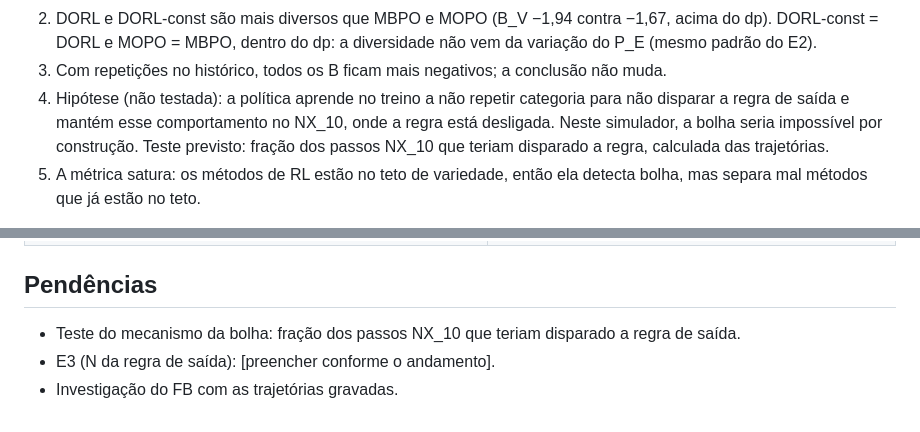
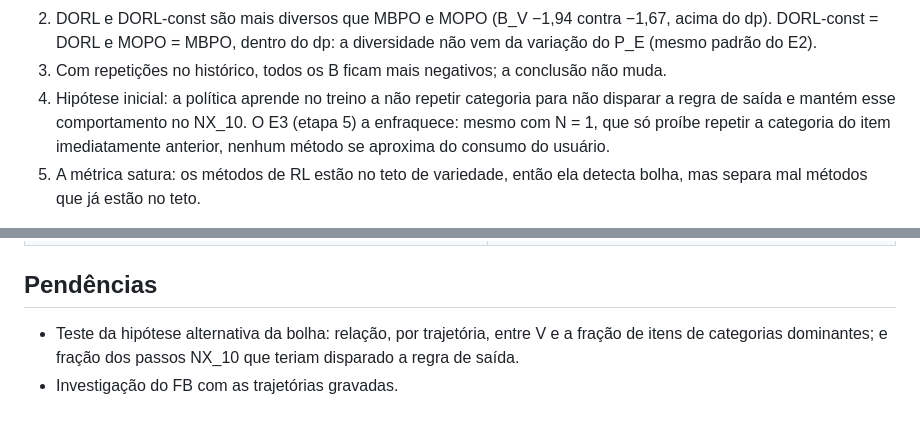
Before and after one commit to orlow04/Residencia, a Markdown page: docs/semana9.md, 2 parts joined by grey strips. Rendered like a GitHub page.

```diff
--- a/docs/semana9.md
+++ b/docs/semana9.md
@@ -112,9 +112,9 @@ semente; média ± dp entre sementes.
 2. DORL e DORL-const são mais diversos que MBPO e MOPO (B_V −1,94 contra −1,67, acima do dp). DORL-const = DORL e
    MOPO = MBPO, dentro do dp: a diversidade não vem da variação do P_E (mesmo padrão do E2).
 3. Com repetições no histórico, todos os B ficam mais negativos; a conclusão não muda.
-4. Hipótese (não testada): a política aprende no treino a não repetir categoria para não disparar a regra de saída
-   e mantém esse comportamento no NX_10, onde a regra está desligada. Neste simulador, a bolha seria impossível por
-   construção. Teste previsto: fração dos passos NX_10 que teriam disparado a regra, calculada das trajetórias.
+4. Hipótese inicial: a política aprende no treino a não repetir categoria para não disparar a regra de saída e
+   mantém esse comportamento no NX_10. O E3 (etapa 5) a enfraquece: mesmo com N = 1, que só proíbe repetir a
+   categoria do item imediatamente anterior, nenhum método se aproxima do consumo do usuário.
 5. A métrica satura: os métodos de RL estão no teto de variedade, então ela detecta bolha, mas separa mal métodos
    que já estão no teto.
 
@@ -182,6 +227,6 @@ y/(1 + score) e empurra negativos para 0; `run_worldModel_ensemble.py:385` e `:4
 
 ## Pendências
 
-- Teste do mecanismo da bolha: fração dos passos NX_10 que teriam disparado a regra de saída.
-- E3 (N da regra de saída): [preencher conforme o andamento].
+- Teste da hipótese alternativa da bolha: relação, por trajetória, entre V e a fração de itens de categorias
+  dominantes; e fração dos passos NX_10 que teriam disparado a regra de saída.
 - Investigação do FB com as trajetórias gravadas.
```
Also changed, not shown: other parts of docs/semana9.md (+45 -0 lines).
